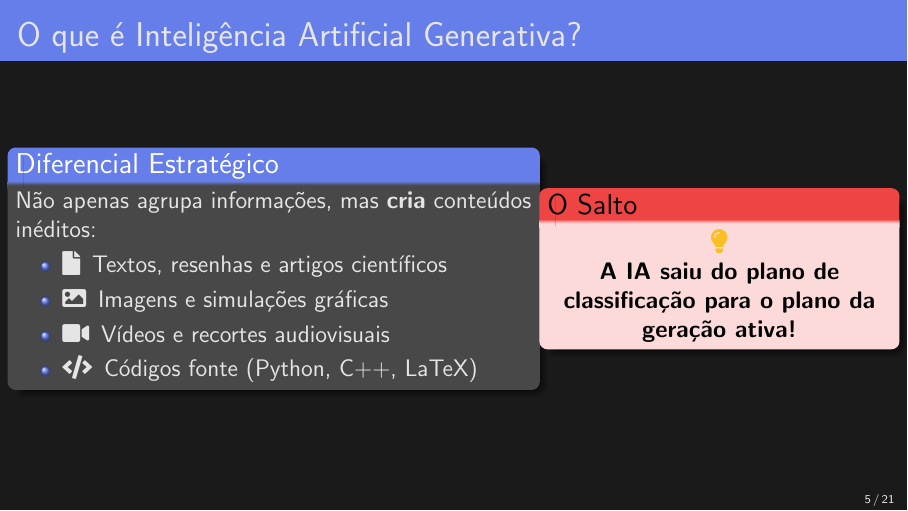
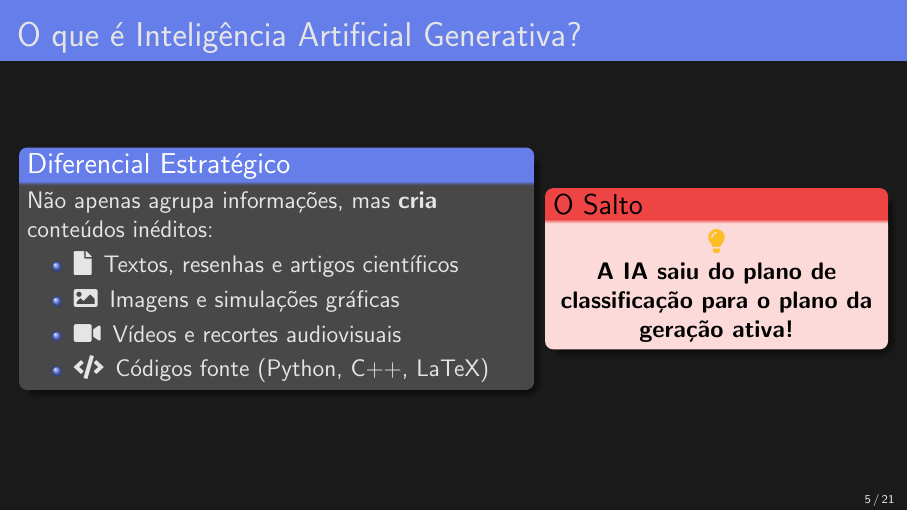
Before and after one commit to neylemkeunesp/ia-prudente-2025, LaTeX slides (apresentacao_extensao_ia.tex): page 5 of 21. Compiled offline with pdfLaTeX.

Commit message:
style: ajusta espacamento de colunas no slide intro IA generativa

```diff
--- a/apresentacao_extensao_ia.tex
+++ b/apresentacao_extensao_ia.tex
@@ -200,7 +200,7 @@
 
 \begin{frame}{O que é Inteligência Artificial Generativa?}
     \begin{columns}
-        \begin{column}{0.6\textwidth}
+        \begin{column}{0.58\textwidth}
             \begin{block}{Diferencial Estratégico}
                 Não apenas agrupa informações, mas \textbf{cria} conteúdos inéditos:
                 \begin{itemize}
```
Also changed, not shown: apresentacao_extensao_ia.tex (2 more changed lines).
